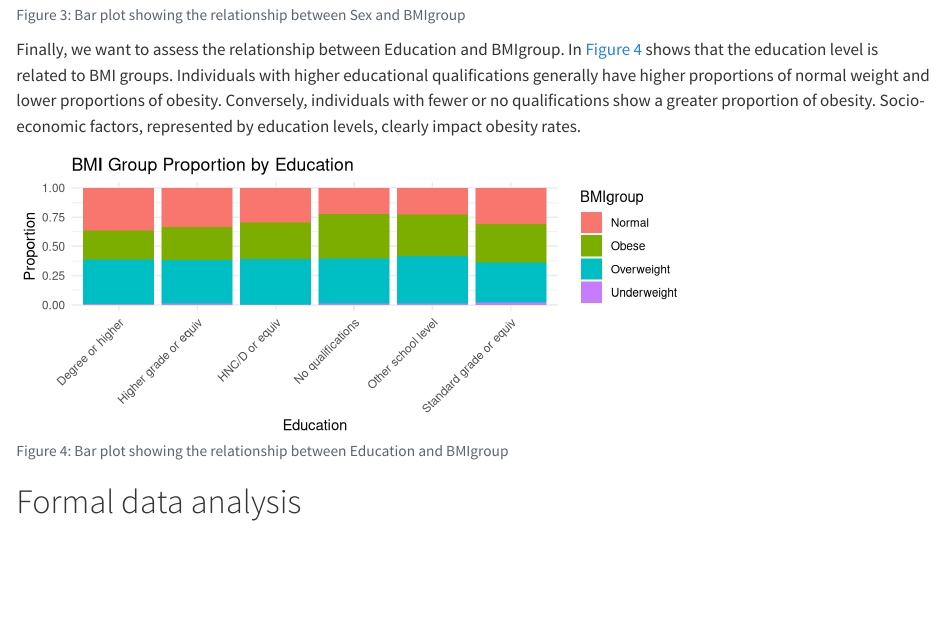
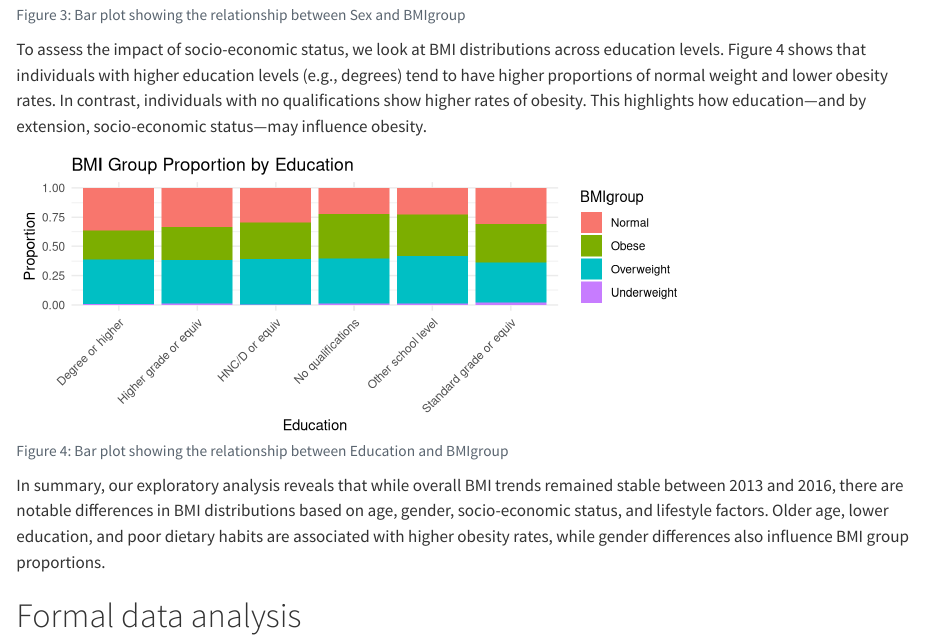
Before and after one commit to RobinPurves/DAS-Group-6, a Quarto document (Data analysis 12 main.qmd): the page in a window 1100 px wide, from 1450 px down. Rendered offline with R 4.5, knitr and Pandoc in place of Quarto, with nearby package versions; some code elsewhere in the file could not run offline; the gapminder table comes from the copy in Python's plotly package.

Commit message:
final changes

````diff
--- a/Data analysis 12 main.qmd
+++ b/Data analysis 12 main.qmd
@@ -88,7 +88,7 @@ ggplot(obesity, aes(x = Sex, fill = BMIgroup)) +
   theme_minimal()
 ```
 
-Finally, we want to assess the relationship between Education and BMIgroup. In @fig-bar3 shows that the education level is related to BMI groups. Individuals with higher educational qualifications generally have higher proportions of normal weight and lower proportions of obesity. Conversely, individuals with fewer or no qualifications show a greater proportion of obesity. Socio-economic factors, represented by education levels, clearly impact obesity rates.
+To assess the impact of socio-economic status, we look at BMI distributions across education levels. Figure 4 shows that individuals with higher education levels (e.g., degrees) tend to have higher proportions of normal weight and lower obesity rates. In contrast, individuals with no qualifications show higher rates of obesity. This highlights how education---and by extension, socio-economic status---may influence obesity.
 
 ```{r}
 #| echo: false
@@ -103,6 +103,8 @@ ggplot(obesity, aes(x = Education, fill = BMIgroup)) +
   theme_minimal() +
   theme(axis.text.x = element_text(angle = 45, hjust = 1))
 ```
+
+In summary, our exploratory analysis reveals that while overall BMI trends remained stable between 2013 and 2016, there are notable differences in BMI distributions based on age, gender, socio-economic status, and lifestyle factors. Older age, lower education, and poor dietary habits are associated with higher obesity rates, while gender differences also influence BMI group proportions.
 
 # Formal data analysis {#sec-formdata}
 
````
Also changed, not shown: Data analysis 12 main.qmd (4 more changed lines).
